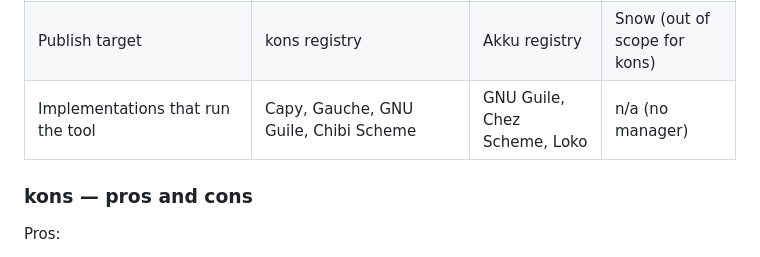
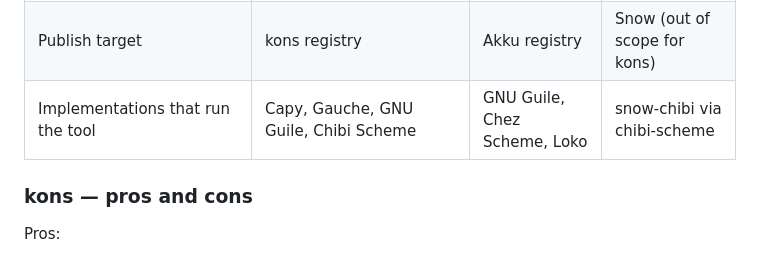
Before and after one commit to scheme-packages/kons, a Markdown page: README.md, the part around the change. Drawn GitHub-style.

Commit message:
mention chibi-scheme

```diff
--- a/README.md
+++ b/README.md
@@ -191,7 +191,7 @@ to Snow.
 | Vendoring / offline / frozen | yes | offline cache | cache only |
 | Signed metadata | kons registry + Akku OpenPGP | OpenPGP | no |
 | Publish target | kons registry | Akku registry | Snow (out of scope for kons) |
-| Implementations that run the tool | Capy, Gauche, GNU Guile, Chibi Scheme | GNU Guile, Chez Scheme, Loko | n/a (no manager) |
+| Implementations that run the tool | Capy, Gauche, GNU Guile, Chibi Scheme | GNU Guile, Chez Scheme, Loko | snow-chibi via chibi-scheme |
 
 ### kons — pros and cons
 
```
